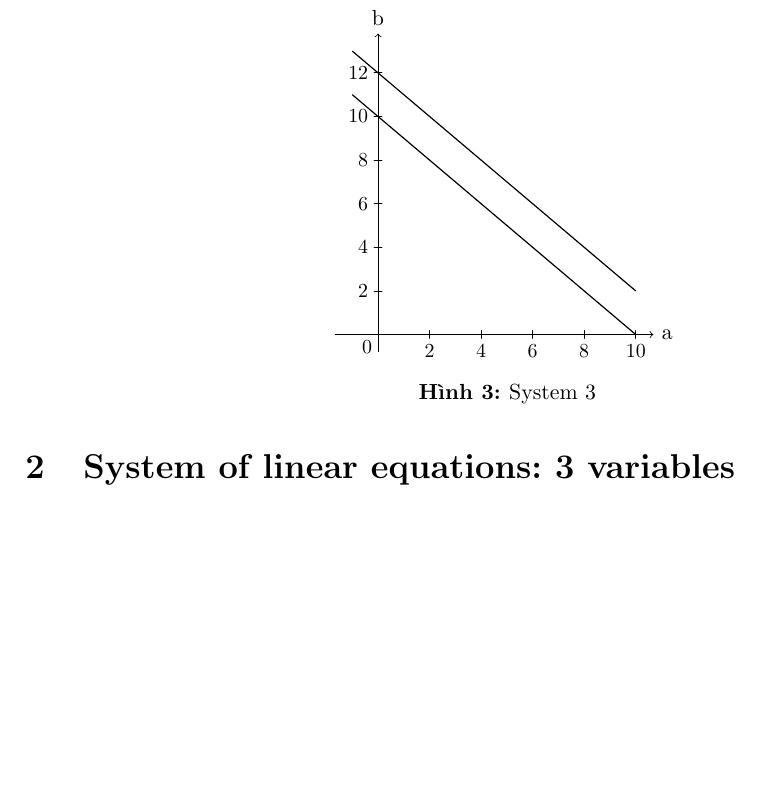
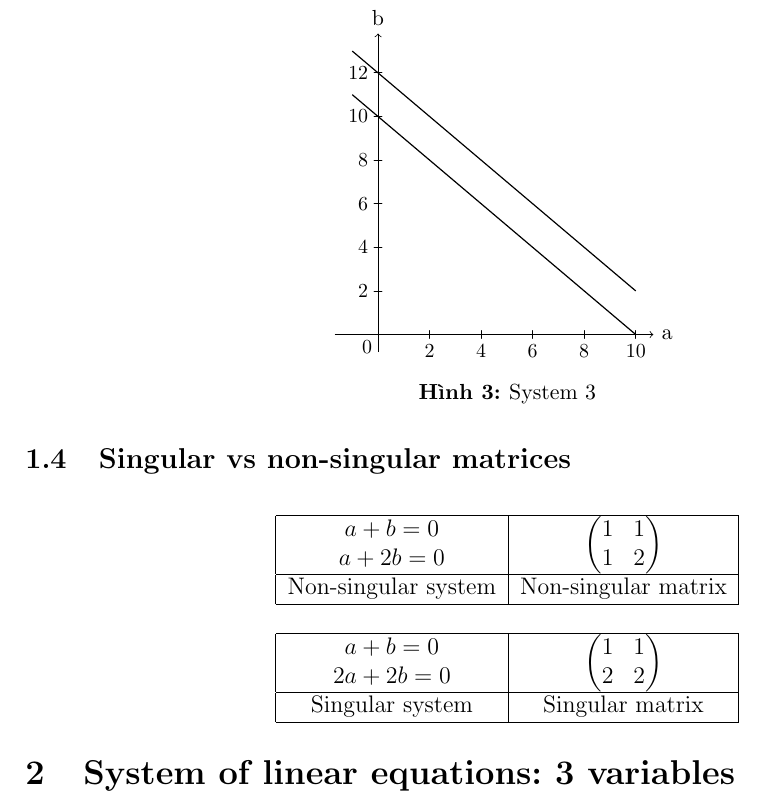
Before and after one commit to manhlamabc123/Mathematics-for-Machine-Learning-and-Data-Science-Specialization, a LaTeX document (Course 1/Week 1/C1W1.tex): part of page 4 of 4, cut so that both start at the same text, the shorter picture padded with empty space. Compiled offline with pdfLaTeX.

Commit message:
Singular vs non-singular matrices

```diff
--- a/Course 1/Week 1/C1W1.tex
+++ b/Course 1/Week 1/C1W1.tex
@@ -15,6 +15,7 @@
 \usepackage[font=small,labelfont=bf]{caption}
 \usepackage{hyperref}
 \usepackage{tikz}
+\usepackage{multirow}
 \usetikzlibrary{datavisualization}
 \usetikzlibrary{datavisualization.formats.functions}
 \graphicspath{ {./images/} }
@@ -225,6 +226,30 @@ $\rightarrow$ \textbf{Linear Algebra is the study of Linear equations}
     \captionof{figure}{System 3}
 \end{center}
 
+\subsection{Singular vs non-singular matrices}
+\begin{align*}
+	\begin{tabular}{|c|c|}
+	    \hline
+	    $a + b = 0$ & \multirow{2}{*}{$\begin{pmatrix}
+	        1 & 1\\
+	        1 & 2
+	        \end{pmatrix}$}\\
+	    $a + 2b = 0$ & \\
+	    \hline
+	    Non-singular system & Non-singular matrix \\
+	    \hline
+	    \multicolumn{2}{c}{} \\
+	    \hline
+	    $a + b = 0$ & \multirow{2}{*}{$\begin{pmatrix}
+	        1 & 1\\
+	        2 & 2
+	        \end{pmatrix}$}\\
+	    $2a + 2b = 0$ & \\
+	    \hline
+	    Singular system & Singular matrix \\
+	    \hline
+	\end{tabular}
+\end{align*}
 
 \section{System of linear equations: 3 variables}
 
```
Also changed, not shown: Course 1/Week 1/C1W1.pdf.
